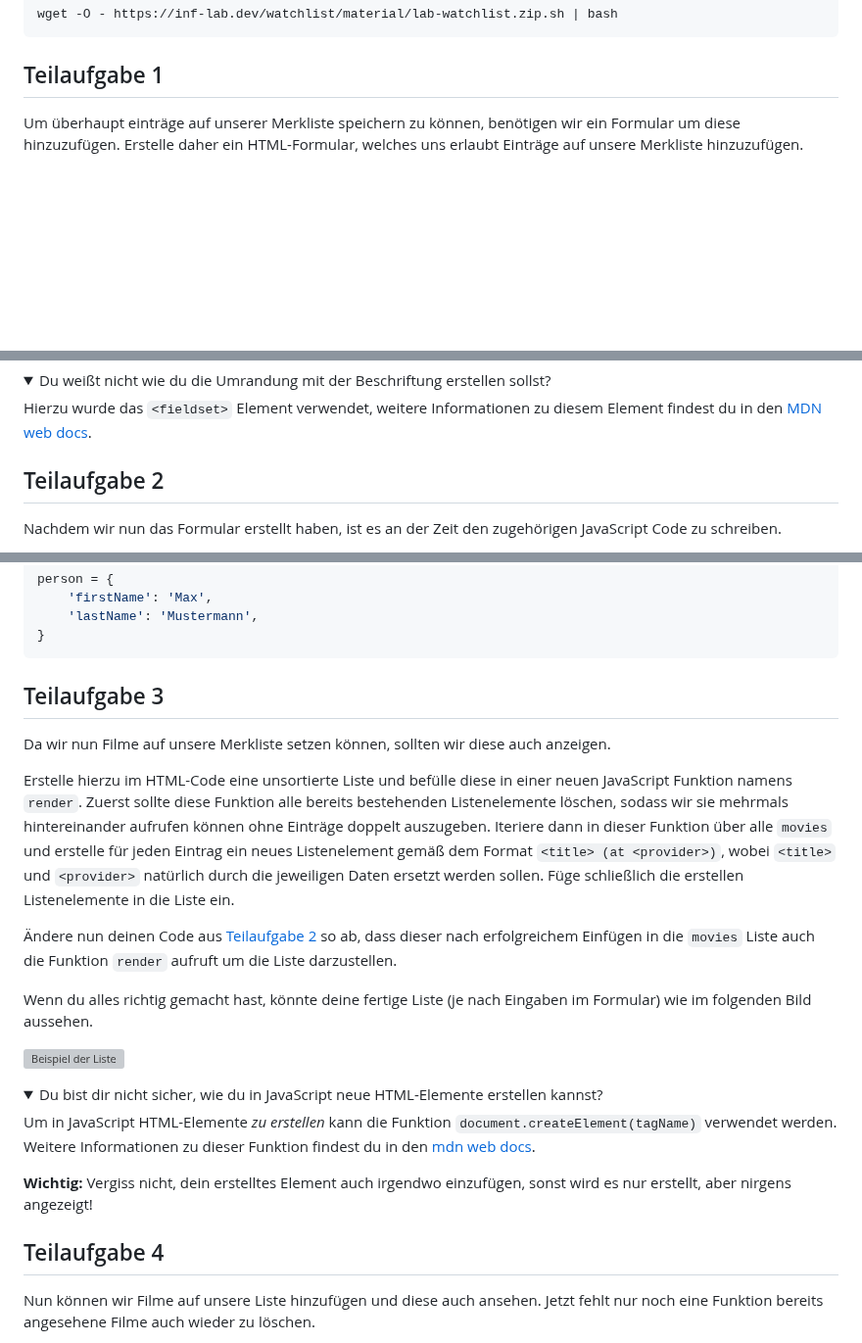
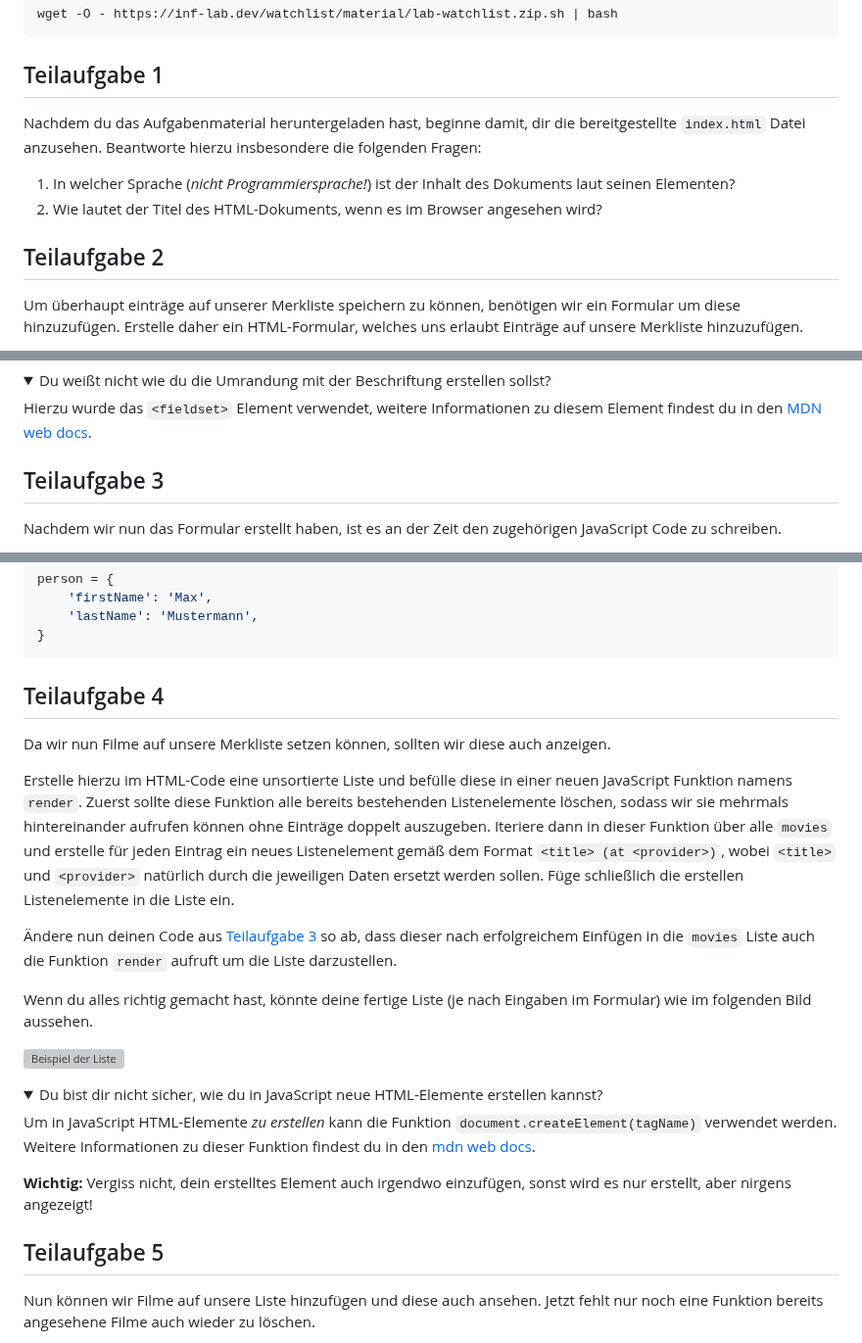
Before and after one commit to inf-lab-dev/labs, a Markdown page: watchlist/task.md, 3 parts joined by grey strips. Shown at 98% size. Drawn GitHub-style; folded sections open; blank space fills up the shorter version; grey boxes are pictures that could not be loaded.

Commit message:
Add some questions on material

```diff
--- a/watchlist/task.md
+++ b/watchlist/task.md
@@ -20,6 +20,14 @@ wget -O - https://inf-lab.dev/watchlist/material/lab-watchlist.zip.sh | bash
 
 ## Teilaufgabe 1
 
+Nachdem du das Aufgabenmaterial heruntergeladen hast, beginne damit, dir die bereitgestellte `index.html` Datei anzusehen.
+Beantworte hierzu insbesondere die folgenden Fragen:
+
+1. In welcher Sprache (_nicht Programmiersprache!_) ist der Inhalt des Dokuments laut seinen Elementen?
+2. Wie lautet der Titel des HTML-Dokuments, wenn es im Browser angesehen wird?
+
+## Teilaufgabe 2
+
 Um überhaupt einträge auf unserer Merkliste speichern zu können, benötigen wir ein Formular um diese hinzuzufügen.
 Erstelle daher ein HTML-Formular, welches uns erlaubt Einträge auf unsere Merkliste hinzuzufügen.
 
@@ -38,7 +46,7 @@ Hierzu wurde das `<fieldset>` Element verwendet, weitere Informationen zu diesem
 
 </details>
 
-## Teilaufgabe 2
+## Teilaufgabe 3
 
 Nachdem wir nun das Formular erstellt haben, ist es an der Zeit den zugehörigen JavaScript Code zu schreiben.
 
@@ -69,7 +77,7 @@ person = {
 
 </details>
 
-## Teilaufgabe 3
+## Teilaufgabe 4
 
 Da wir nun Filme auf unsere Merkliste setzen können, sollten wir diese auch anzeigen.
 
@@ -78,7 +86,7 @@ Zuerst sollte diese Funktion alle bereits bestehenden Listenelemente löschen, s
 Iteriere dann in dieser Funktion über alle `movies` und erstelle für jeden Eintrag ein neues Listenelement gemäß dem Format `<title> (at <provider>)`, wobei `<title>` und `<provider>` natürlich durch die jeweiligen Daten ersetzt werden sollen.
 Füge schließlich die erstellen Listenelemente in die Liste ein.
 
-Ändere nun deinen Code aus [Teilaufgabe 2](#teilaufgabe-2) so ab, dass dieser nach erfolgreichem Einfügen in die `movies` Liste auch die Funktion `render` aufruft um die Liste darzustellen.
+Ändere nun deinen Code aus [Teilaufgabe 3](#teilaufgabe-3) so ab, dass dieser nach erfolgreichem Einfügen in die `movies` Liste auch die Funktion `render` aufruft um die Liste darzustellen.
 
 Wenn du alles richtig gemacht hast, könnte deine fertige Liste (je nach Eingaben im Formular) wie im folgenden Bild aussehen.
 
@@ -93,7 +101,7 @@ Um in JavaScript HTML-Elemente _zu erstellen_ kann die Funktion `document.create
 
 </details>
 
-## Teilaufgabe 4
+## Teilaufgabe 5
 
 Nun können wir Filme auf unsere Liste hinzufügen und diese auch ansehen. Jetzt fehlt nur noch eine Funktion bereits angesehene Filme auch wieder zu löschen.
 
```
